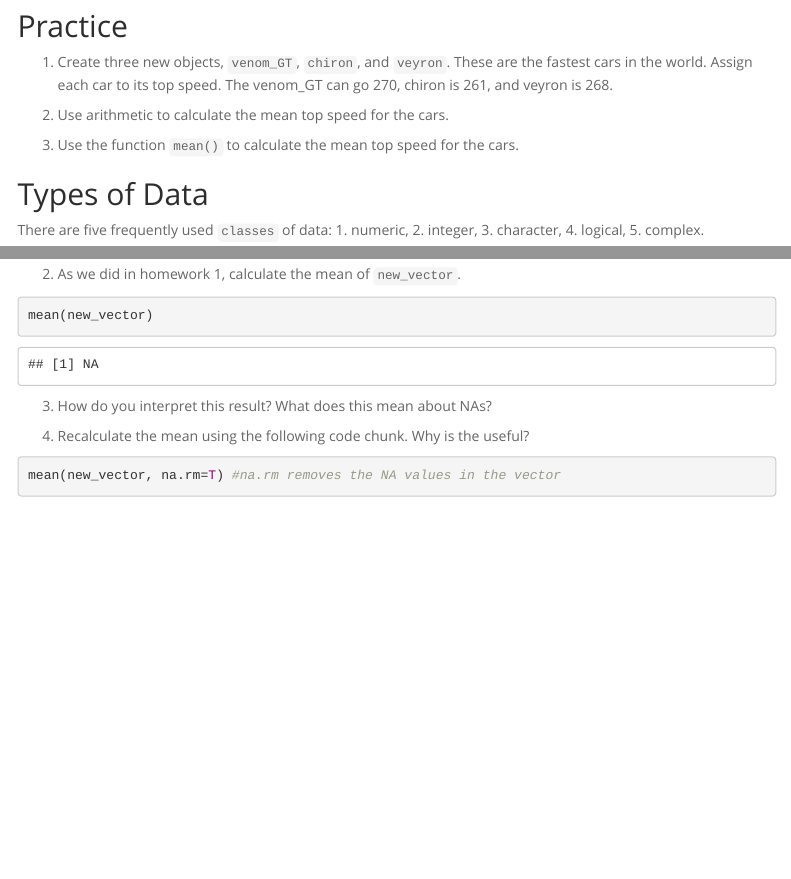
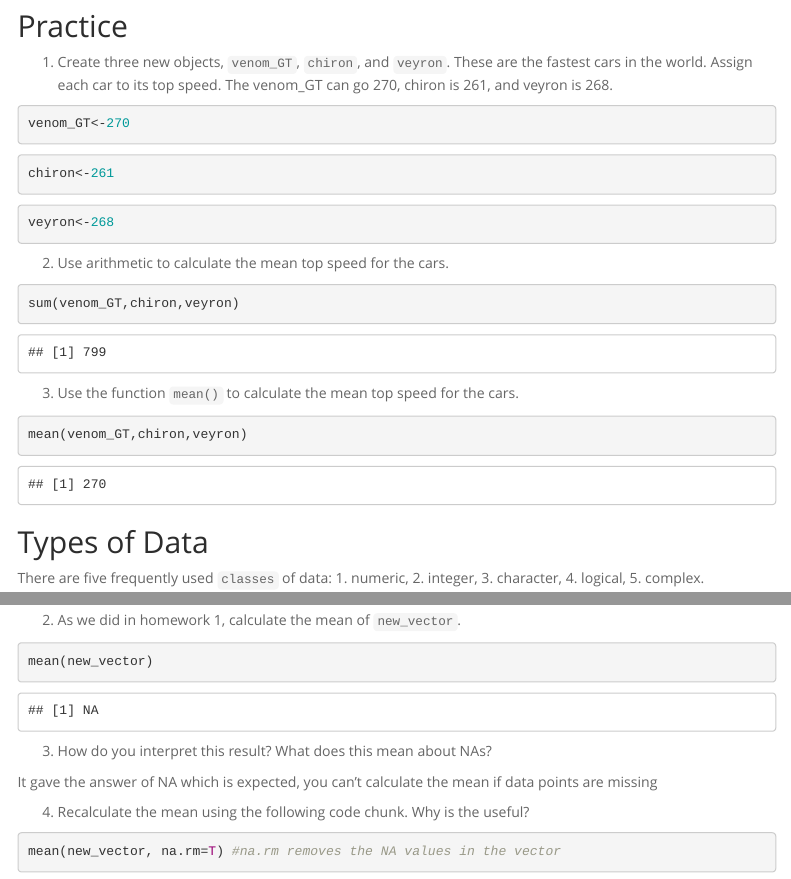
Before and after one commit to viviwaqi/BIS15W2022_vliu, an R Markdown document (lab2/lab2_1.Rmd): the page in a window 1100 px wide, from 1320 px down, and a second part further down, joined at a grey line. Rendered offline with R 4.5, knitr and Pandoc, with nearby package versions; menus at the side of the page are left out.

Commit message:
lab 2.1 complete

````diff
--- a/lab2/lab2_1.Rmd
+++ b/lab2/lab2_1.Rmd
@@ -61,17 +61,24 @@ We get an error here because `else` is a function in R. You also don't want to g
 ## Practice
 1. Create three new objects, `venom_GT`, `chiron`, and `veyron`. These are the fastest cars in the world. Assign each car to its top speed. The venom_GT can go 270, chiron is 261, and veyron is 268.
 ```{r}
+venom_GT<-270
+```
+```{r}
+chiron<-261
+```
+```{r}
+veyron<-268
+```
 
-```
 
 2. Use arithmetic to calculate the mean top speed for the cars.
 ```{r}
-
+sum(venom_GT,chiron,veyron)
 ```
 
 3. Use the function `mean()` to calculate the mean top speed for the cars.
 ```{r}
-
+mean(venom_GT,chiron,veyron)
 ```
 
 ## Types of Data
@@ -132,6 +139,9 @@ mean(new_vector)
 
 3. How do you interpret this result? What does this mean about NAs?
 
+
+It gave the answer of NA which is expected, you can't calculate the mean if data points are missing
+
 4. Recalculate the mean using the following code chunk. Why is the useful?
 ```{r}
 mean(new_vector, na.rm=T) #na.rm removes the NA values in the vector
````
Also changed, not shown: lab2/lab2_1.html (added).
